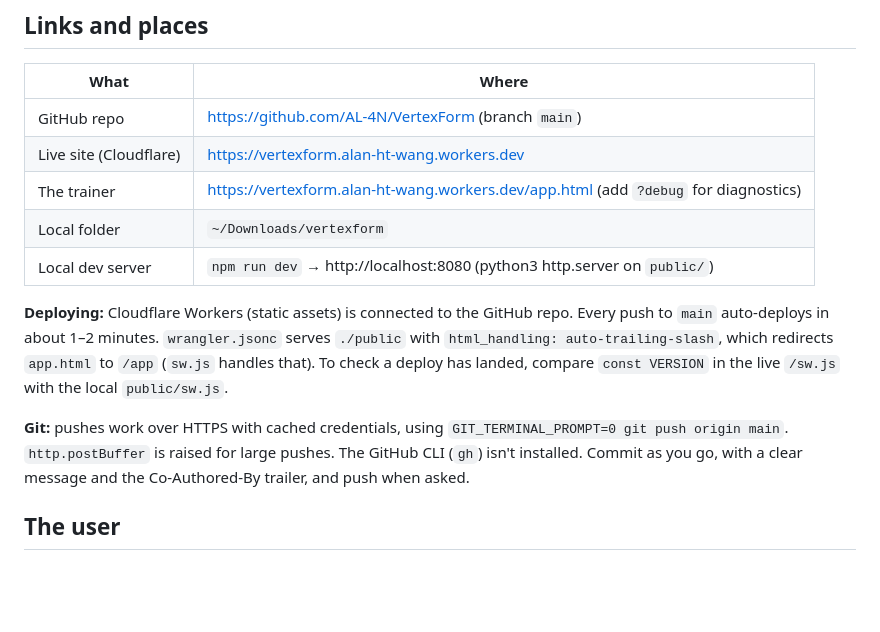
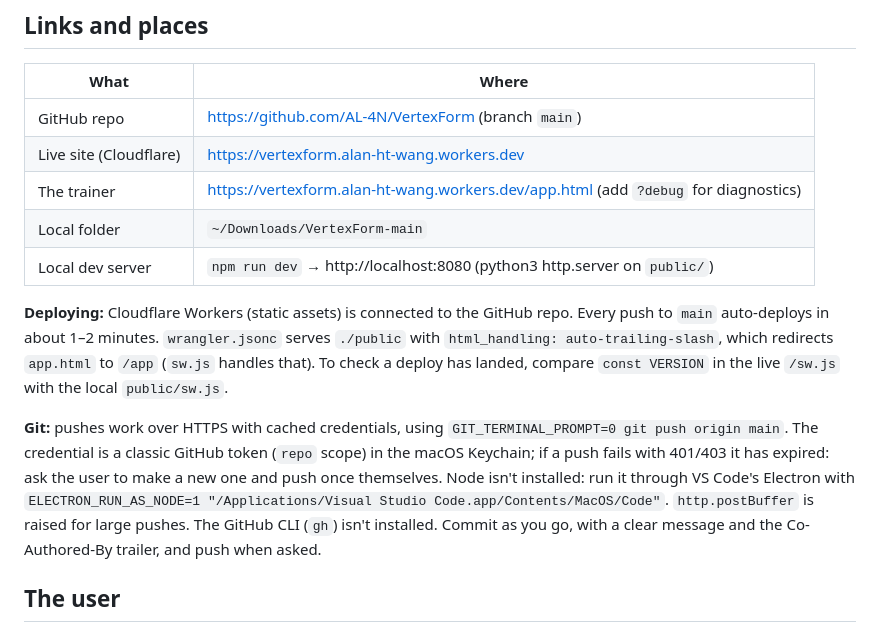
Before and after one commit to AL-4N/VertexForm, a Markdown page: PROJECT_PROMPT.md, the part around the change. GitHub-like rendering; blank space fills up the shorter version.

Commit message:
PROJECT_PROMPT: current folder, push credentials, node workaround
Co-Authored-By: Claude Opus 5.5 <noreply@anthropic.com>

```diff
--- a/PROJECT_PROMPT.md
+++ b/PROJECT_PROMPT.md
@@ -29,7 +29,7 @@ run it.
 | GitHub repo | https://github.com/AL-4N/VertexForm (branch `main`) |
 | Live site (Cloudflare) | https://vertexform.alan-ht-wang.workers.dev |
 | The trainer | https://vertexform.alan-ht-wang.workers.dev/app.html (add `?debug` for diagnostics) |
-| Local folder | `~/Downloads/vertexform` |
+| Local folder | `~/Downloads/VertexForm-main` |
 | Local dev server | `npm run dev` → http://localhost:8080 (python3 http.server on `public/`) |
 
 **Deploying:** Cloudflare Workers (static assets) is connected to the GitHub
@@ -39,7 +39,11 @@ serves `./public` with `html_handling: auto-trailing-slash`, which redirects
 compare `const VERSION` in the live `/sw.js` with the local `public/sw.js`.
 
 **Git:** pushes work over HTTPS with cached credentials, using
-`GIT_TERMINAL_PROMPT=0 git push origin main`. `http.postBuffer` is raised for
+`GIT_TERMINAL_PROMPT=0 git push origin main`. The credential is a classic GitHub token
+(`repo` scope) in the macOS Keychain; if a push fails with 401/403 it has
+expired: ask the user to make a new one and push once themselves. Node isn't
+installed: run it through VS Code's Electron with
+`ELECTRON_RUN_AS_NODE=1 "/Applications/Visual Studio Code.app/Contents/MacOS/Code"`. `http.postBuffer` is raised for
 large pushes. The GitHub CLI (`gh`) isn't installed. Commit as you go, with a
 clear message and the Co-Authored-By trailer, and push when asked.
 
```
